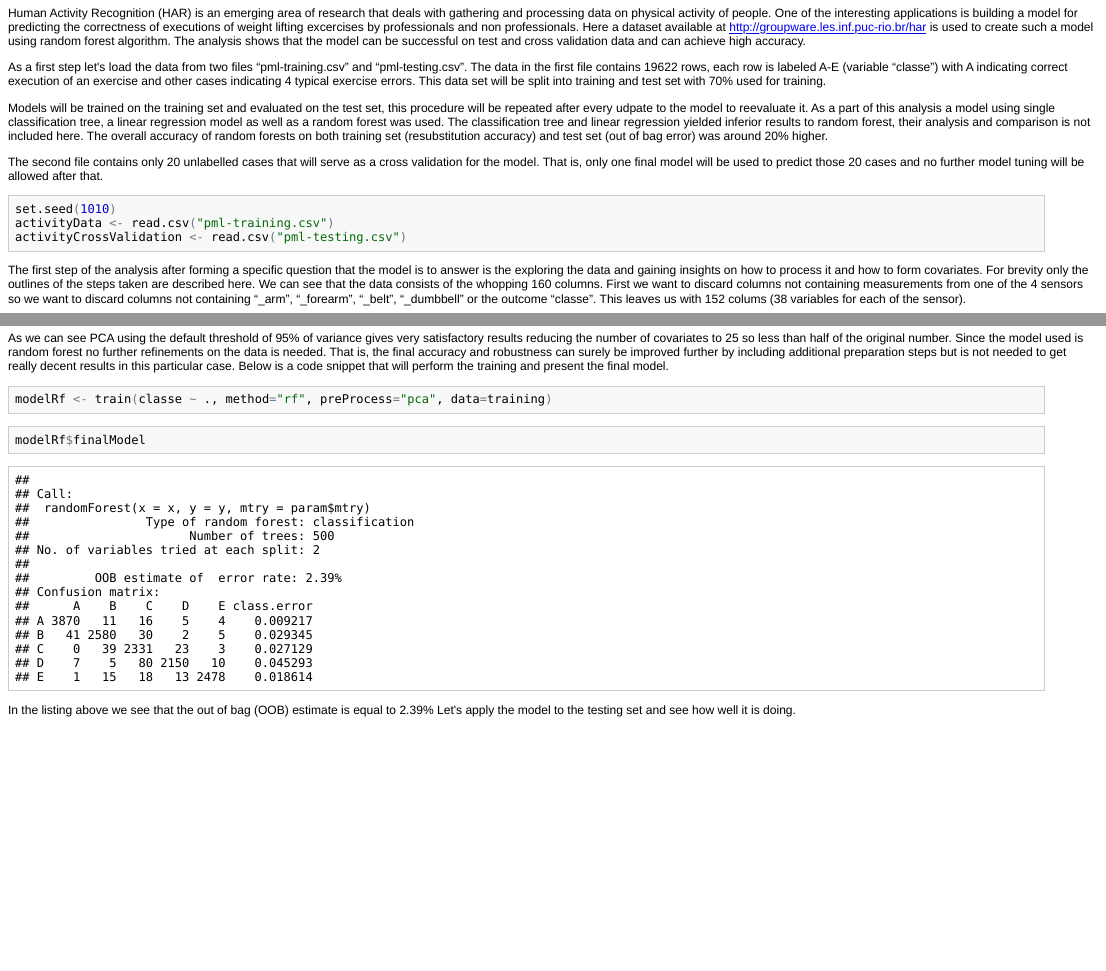
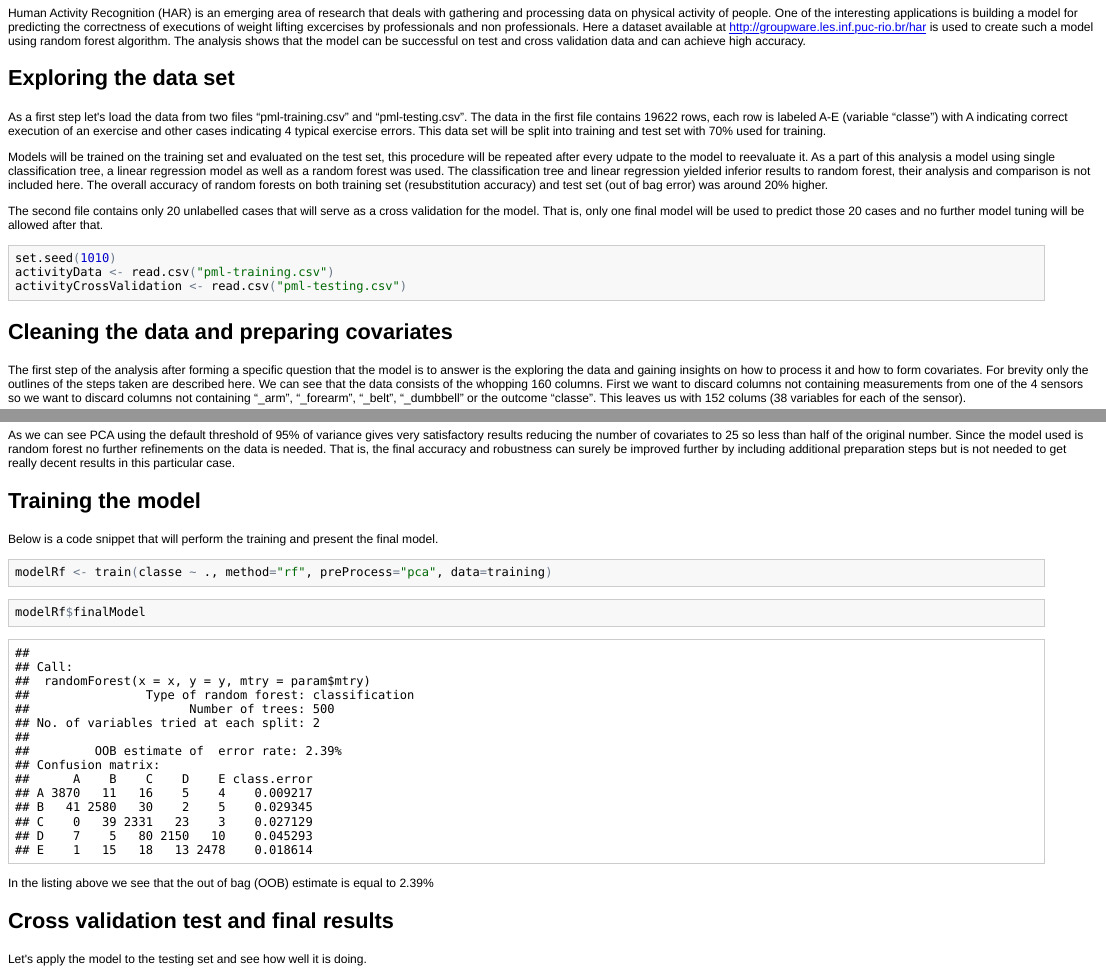
Before and after one commit to maglkp/maglkp.github.io, an R Markdown document (index.Rmd): the page in a window 1100 px wide, from 100 px down, and a second part further down, joined at a grey line. The pictures show the output file index.html that the author committed with the source, opened offline.

Commit message:
2nd version of HAR

````diff
--- a/index.Rmd
+++ b/index.Rmd
@@ -4,6 +4,8 @@ Activity correctness prediction model based on HAR data on weight lifting
 
 ## Summary
 Human Activity Recognition (HAR) is an emerging area of research that deals with gathering and processing data on physical activity of people. One of the interesting applications is building a model for predicting the correctness of executions of weight lifting excercises by professionals and non professionals. Here a dataset available at http://groupware.les.inf.puc-rio.br/har is used to create such a model using random forest algorithm. The analysis shows that the model can be successful on test and cross validation data and can achieve high accuracy.
+
+## Exploring the data set
 
 As a first step let's load the data from two files "pml-training.csv" and "pml-testing.csv".
 The data in the first file contains 19622 rows, each row is labeled A-E (variable "classe") with A indicating correct execution of an exercise and other cases indicating 4 typical exercise errors. This data set will be split into training and test set with 70% used for training.
@@ -19,6 +21,8 @@ set.seed(1010)
 activityData <- read.csv("pml-training.csv")
 activityCrossValidation <- read.csv("pml-testing.csv")
 ```
+
+## Cleaning the data and preparing covariates
 
 The first step of the analysis after forming a specific question that the model is to answer is the exploring the data and gaining insights on how to process it and how to form covariates. For brevity only the outlines of the steps taken are described here. We can see that the data consists of the whopping 160 columns. First we want to discard columns not containing measurements from one of the 4 sensors so we want to discard columns not containing "_arm", "_forearm", "_belt", "_dumbbell" or the outcome "classe". This leaves us with 152 colums (38 variables for each of the sensor).
 
@@ -58,7 +62,10 @@ testing <- activityData[-inTrain,]
 preProcess(training[,1:52], method="pca")
 ```
 
-As we can see PCA using the default threshold of 95% of variance gives very satisfactory results reducing the number of covariates to 25 so less than half of the original number. Since the model used is random forest no further refinements on the data is needed. That is, the final accuracy and robustness can surely be improved further by including additional preparation steps but is not needed to get really decent results in this particular case. Below is a code snippet that will perform the training and present the final model.
+As we can see PCA using the default threshold of 95% of variance gives very satisfactory results reducing the number of covariates to 25 so less than half of the original number. Since the model used is random forest no further refinements on the data is needed. That is, the final accuracy and robustness can surely be improved further by including additional preparation steps but is not needed to get really decent results in this particular case.
+
+## Training the model
+Below is a code snippet that will perform the training and present the final model.
 
 ```{r cache=TRUE}
 modelRf <- train(classe ~ ., method="rf", preProcess="pca", data=training)
@@ -67,8 +74,10 @@ modelRf$finalModel
 ```
 
 In the listing above we see that the out of bag (OOB) estimate is equal to 2.39%
+
+## Cross validation test and final results
+
 Let's apply the model to the testing set and see how well it is doing.
-
 ```{r cache=TRUE}
 confusionMatrix(testing$classe, predict(modelRf, testing))
 
````
Also changed, not shown: index.html, index.md.
